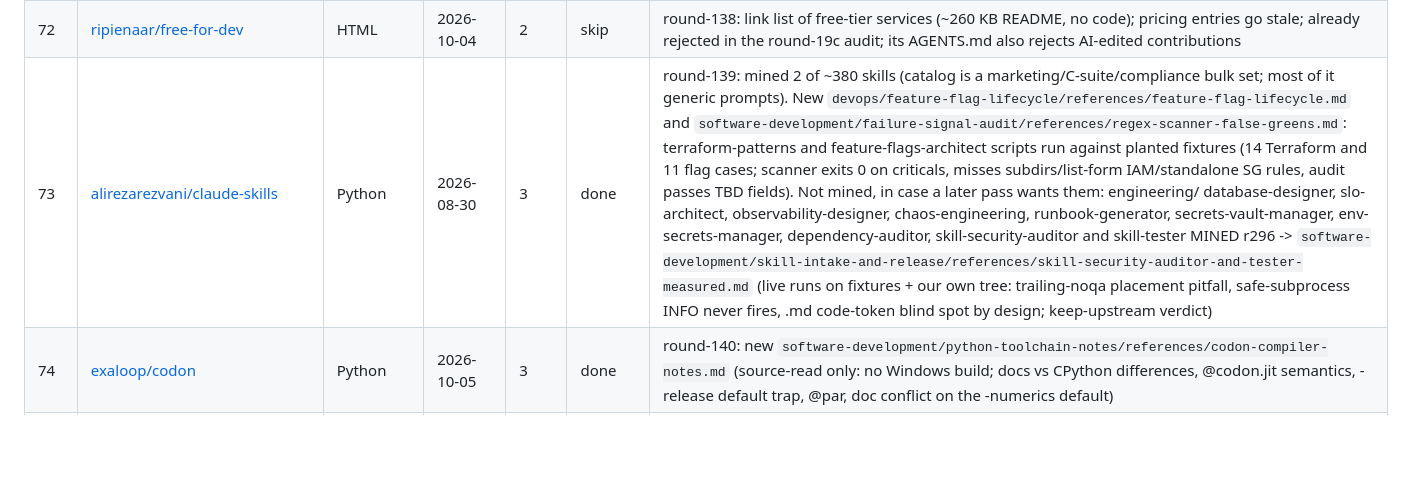
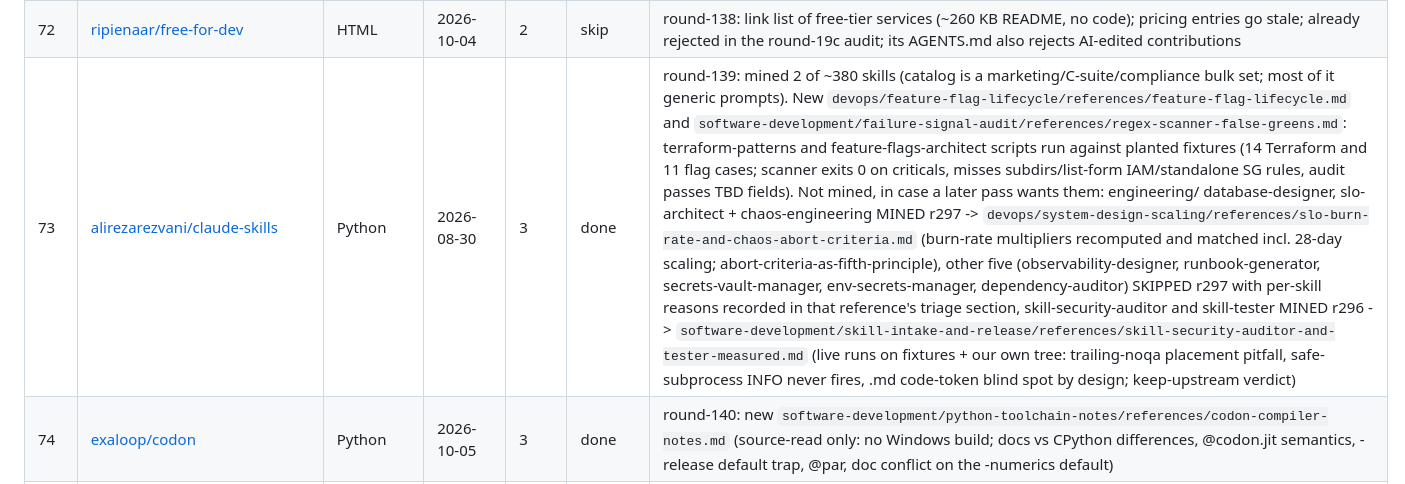
Before and after one commit to loggger101/Hermes_Skills, a Markdown page: docs/starred-repos-ledger.md, the part around the change. Rendered like a GitHub page; blank space fills up the shorter version.

Commit message:
round-297: SLO burn-rate + chaos abort-criteria math mined (row 73 remainder triaged with per-skill verdicts)
Last banked targets of alirezarezvani/claude-skills fetched and read. slo-architect is genuine Google-SRE
Workbook canon wrapped in an MIT skill: multi-window burn-rate thresholds recomputed on this box and matched
(99.9/30d -> 14.4 / 6.0 / 1.0; the unit trap that these are DIMENSIONLESS budget-relative multipliers, e.g.
14.4 = 1.44% bad-events at a 99.9 target; thresholds rescale with reporting window - 28d gives 13.44/5.6/~0.933,
verified), target-from-history formula floor(p50x30d x 100)/100 so no SLO is set above what the service has
sustained, and a seven-item bug catalog (windows <7d noise-dominated / >90d slow feedback etc). chaos-engineering
contributes abort criteria as the FIFTH principle ("chaos without abort criteria is an outage by another name")
plus blast-radius = traffic_share x user_population wired to consume error-budget output on stdin - inter-tool
contract pattern. Kept upstream, not vendored; math + governance adopted into new system-design-scaling reference
+ reference-map row. Remaining five of the banked eight skipped with per-skill reasons recorded in the references
triage section (generators/prose over standard doctrine; dependency-auditor noted for its capability-honesty genre:
"~16 CVE patterns - a smoke layer, not live advisories"). Ledger verdicts same commit per both-surfaces rule.

```diff
--- a/docs/starred-repos-ledger.md
+++ b/docs/starred-repos-ledger.md
@@ -122,7 +122,7 @@ Round-258 note (2026-11-04): `gh api user/starred` now returns **213** stars. Al
 | 70 | [cloudflare/security-audit-skill](https://github.com/cloudflare/security-audit-skill) | JavaScript | 2026-09-14 | 2 | covered | round-136: `security/security-audit` is already a full port of this repo @ c1c8a8c (latest); scripts byte-identical to upstream, 14 reference docs differ only in heading levels and link paths; nothing to add |
 | 71 | [ionic-team/ionic-framework](https://github.com/ionic-team/ionic-framework) | TypeScript | 2026-10-05 | 2 | done | round-137: new `web-development/browser-automation/references/playwright-visual-regression.md` (run on Playwright 1.63/Edge: per-OS baselines, first-run writes all baselines, `--update-snapshots` overwrites and passes, one-assert-per-test vs `expect.soft`, file-level sharding; Ionic e2e patterns source-read; Windows long-path clone failure observed) |
 | 72 | [ripienaar/free-for-dev](https://github.com/ripienaar/free-for-dev) | HTML | 2026-10-04 | 2 | skip | round-138: link list of free-tier services (~260 KB README, no code); pricing entries go stale; already rejected in the round-19c audit; its AGENTS.md also rejects AI-edited contributions
-| 73 | [alirezarezvani/claude-skills](https://github.com/alirezarezvani/claude-skills) | Python | 2026-08-30 | 3 | done | round-139: mined 2 of ~380 skills (catalog is a marketing/C-suite/compliance bulk set; most of it generic prompts). New `devops/feature-flag-lifecycle/references/feature-flag-lifecycle.md` and `software-development/failure-signal-audit/references/regex-scanner-false-greens.md`: terraform-patterns and feature-flags-architect scripts run against planted fixtures (14 Terraform and 11 flag cases; scanner exits 0 on criticals, misses subdirs/list-form IAM/standalone SG rules, audit passes TBD fields). Not mined, in case a later pass wants them: engineering/ database-designer, slo-architect, observability-designer, chaos-engineering, runbook-generator, secrets-vault-manager, env-secrets-manager, dependency-auditor, skill-security-auditor and skill-tester MINED r296 -> `software-development/skill-intake-and-release/references/skill-security-auditor-and-tester-measured.md` (live runs on fixtures + our own tree: trailing-noqa placement pitfall, safe-subprocess INFO never fires, .md code-token blind spot by design; keep-upstream verdict) |
+| 73 | [alirezarezvani/claude-skills](https://github.com/alirezarezvani/claude-skills) | Python | 2026-08-30 | 3 | done | round-139: mined 2 of ~380 skills (catalog is a marketing/C-suite/compliance bulk set; most of it generic prompts). New `devops/feature-flag-lifecycle/references/feature-flag-lifecycle.md` and `software-development/failure-signal-audit/references/regex-scanner-false-greens.md`: terraform-patterns and feature-flags-architect scripts run against planted fixtures (14 Terraform and 11 flag cases; scanner exits 0 on criticals, misses subdirs/list-form IAM/standalone SG rules, audit passes TBD fields). Not mined, in case a later pass wants them: engineering/ database-designer, slo-architect + chaos-engineering MINED r297 -> `devops/system-design-scaling/references/slo-burn-rate-and-chaos-abort-criteria.md` (burn-rate multipliers recomputed and matched incl. 28-day scaling; abort-criteria-as-fifth-principle), other five (observability-designer, runbook-generator, secrets-vault-manager, env-secrets-manager, dependency-auditor) SKIPPED r297 with per-skill reasons recorded in that reference's triage section, skill-security-auditor and skill-tester MINED r296 -> `software-development/skill-intake-and-release/references/skill-security-auditor-and-tester-measured.md` (live runs on fixtures + our own tree: trailing-noqa placement pitfall, safe-subprocess INFO never fires, .md code-token blind spot by design; keep-upstream verdict) |
 | 74 | [exaloop/codon](https://github.com/exaloop/codon) | Python | 2026-10-05 | 3 | done | round-140: new `software-development/python-toolchain-notes/references/codon-compiler-notes.md` (source-read only: no Windows build; docs vs CPython differences, @codon.jit semantics, -release default trap, @par, doc conflict on the -numerics default) |
 | 75 | [vectorize-io/hindsight](https://github.com/vectorize-io/hindsight) | Python | 2026-10-02 | 3 | done | round-141: new `autonomous-ai-agents/hermes-integrations/references/hindsight-memory-provider.md` (catalog install/update/--ref pin and Hermes CLI flags checked live on v0.21.5; modes, recall_types=observation default, next-turn recall test, tag-match leak, Memory Defense from docs; Hindsight itself not run, not the active provider here) |
 | 76 | [Imbad0202/academic-research-skills](https://github.com/Imbad0202/academic-research-skills) | Python | 2026-10-03 | 4 | done | round-142: new `research/ai-research-integrity/references/ai-research-integrity-checklist.md` (7 failure modes as a gate paraphrased from the pipeline docs; citation protocol run live on 5 planted inputs: DOI_MISMATCH caught, arXiv DOI 404 at Crossref is not fabrication, title-only match gave another record, S2 unauthenticated 429 throughout). Not run: its scripts, PDF/claim audits, review panel
```
Also changed, not shown: devops/system-design-scaling/SKILL.md (+1 -0 lines), 1 other file.
